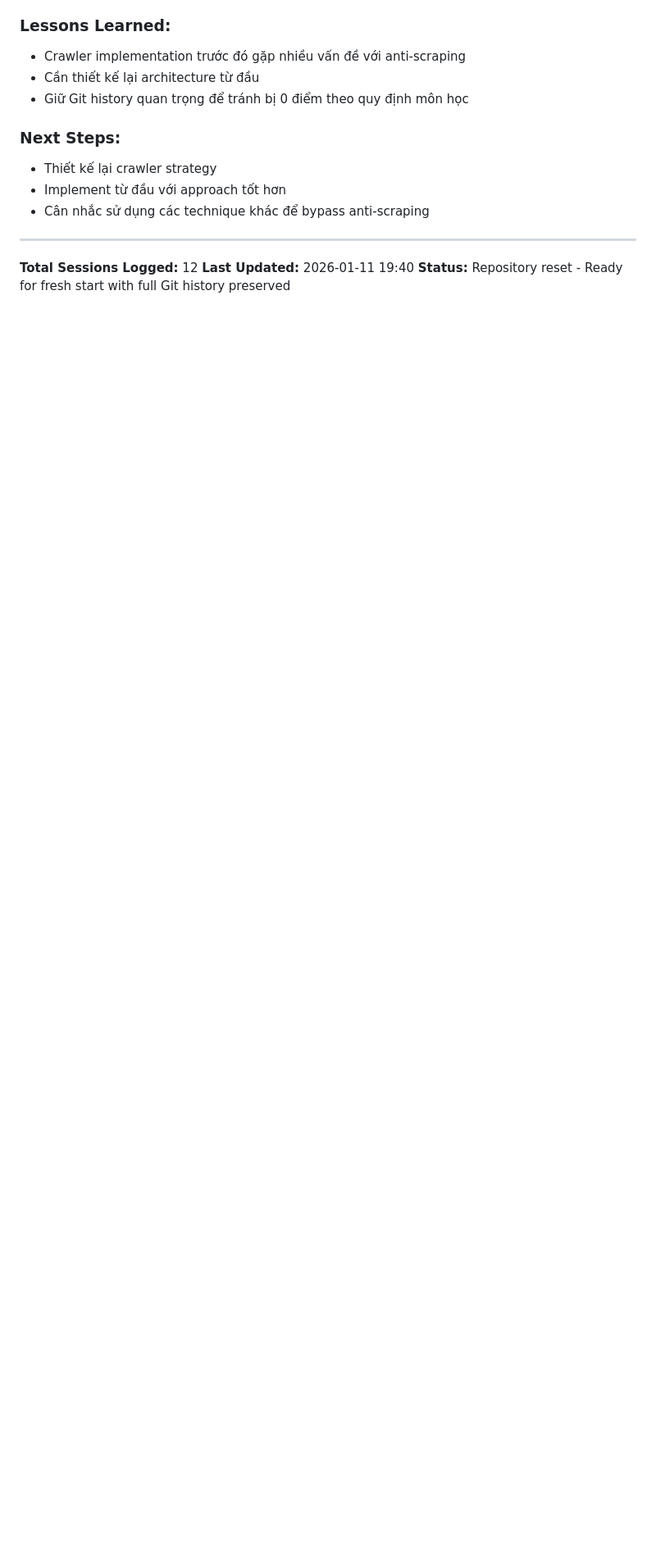
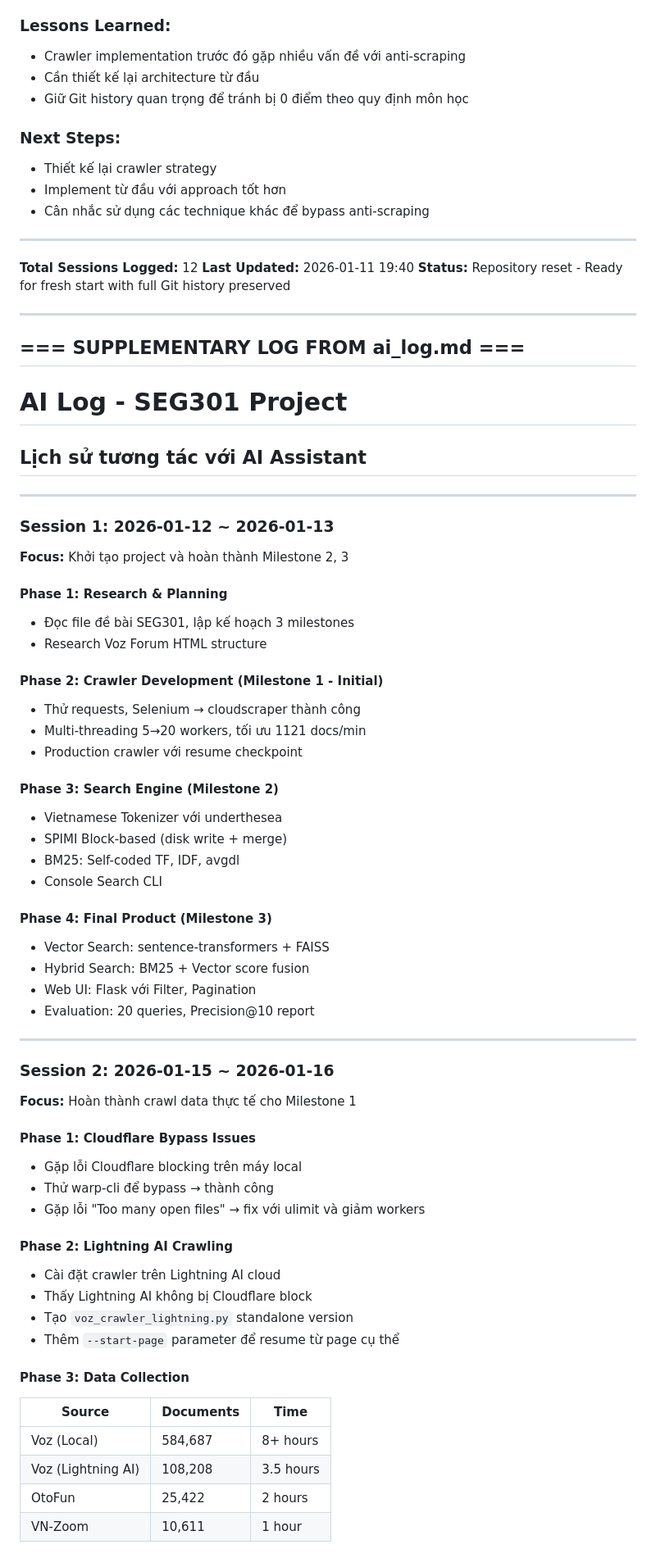
Before and after one commit to SarenFan/Birds-search-engine, a Markdown page: PhanMinhTai_ai_log.md, the part around one of its changes. Shown at 82% size. GitHub-like rendering; blank space fills up the shorter version.

```diff
--- a/PhanMinhTai_ai_log.md
+++ b/PhanMinhTai_ai_log.md
@@ -2373,3 +2373,62 @@ Quyết định làm lại project từ đầu, reset toàn bộ repository như
 **Total Sessions Logged:** 12
 **Last Updated:** 2026-01-11 19:40
 **Status:** Repository reset - Ready for fresh start with full Git history preserved
+
+---
+
+## === SUPPLEMENTARY LOG FROM ai_log.md ===
+
+# AI Log - SEG301 Project
+
+## Lịch sử tương tác với AI Assistant
+
+---
+
+### Session 1: 2026-01-12 ~ 2026-01-13
+**Focus:** Khởi tạo project và hoàn thành Milestone 2, 3
+
+#### Phase 1: Research & Planning
+- Đọc file đề bài SEG301, lập kế hoạch 3 milestones
+- Research Voz Forum HTML structure
+
+#### Phase 2: Crawler Development (Milestone 1 - Initial)
+- Thử requests, Selenium → cloudscraper thành công
+- Multi-threading 5→20 workers, tối ưu 1121 docs/min
+- Production crawler với resume checkpoint
+
+#### Phase 3: Search Engine (Milestone 2)
+- Vietnamese Tokenizer với underthesea
+- SPIMI Block-based (disk write + merge)
+- BM25: Self-coded TF, IDF, avgdl
+- Console Search CLI
+
+#### Phase 4: Final Product (Milestone 3)
+- Vector Search: sentence-transformers + FAISS
+- Hybrid Search: BM25 + Vector score fusion
+- Web UI: Flask với Filter, Pagination
+- Evaluation: 20 queries, Precision@10 report
+
+---
+
+### Session 2: 2026-01-15 ~ 2026-01-16
+**Focus:** Hoàn thành crawl data thực tế cho Milestone 1
+
+#### Phase 1: Cloudflare Bypass Issues
+- Gặp lỗi Cloudflare blocking trên máy local
+- Thử warp-cli để bypass → thành công
+- Gặp lỗi "Too many open files" → fix với ulimit và giảm workers
+
+#### Phase 2: Lightning AI Crawling
+- Cài đặt crawler trên Lightning AI cloud
+- Thấy Lightning AI không bị Cloudflare block
+- Tạo `voz_crawler_lightning.py` standalone version
+- Thêm `--start-page` parameter để resume từ page cụ thể
+
+#### Phase 3: Data Collection
+| Source | Documents | Time |
+|--------|-----------|------|
+| Voz (Local) | 584,687 | 8+ hours |
+| Voz (Lightning AI) | 108,208 | 3.5 hours |
+| OtoFun | 25,422 | 2 hours |
+| VN-Zoom | 10,611 | 1 hour |
+
```
Also changed, not shown: other parts of PhanMinhTai_ai_log.md (+85 -0 lines).
